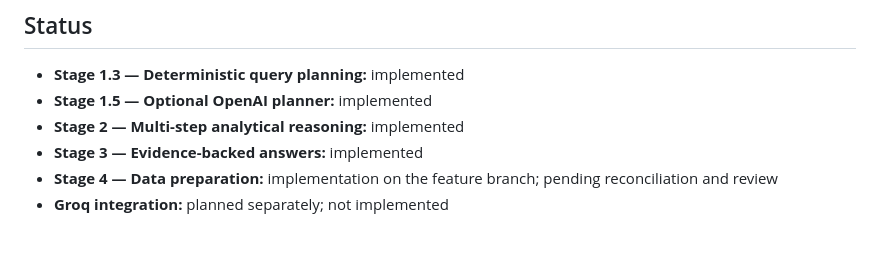
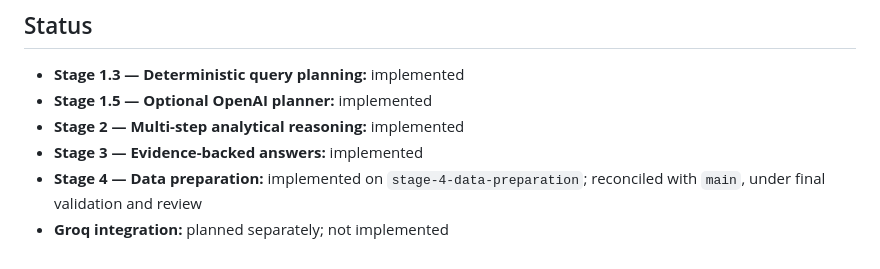
Before and after one commit to Megha-2-Paul/ai-data-analyst-agent, a Markdown page: README.md, the part around the change. Drawn GitHub-style.

Commit message:
docs: update Stage 4 validation status

```diff
--- a/README.md
+++ b/README.md
@@ -150,5 +150,5 @@ This repository is developed incrementally. Review the [Development Workflow](do
 - **Stage 1.5 — Optional OpenAI planner:** implemented
 - **Stage 2 — Multi-step analytical reasoning:** implemented
 - **Stage 3 — Evidence-backed answers:** implemented
-- **Stage 4 — Data preparation:** implementation on the feature branch; pending reconciliation and review
+- **Stage 4 — Data preparation:** implemented on `stage-4-data-preparation`; reconciled with `main`, under final validation and review
 - **Groq integration:** planned separately; not implemented
```
